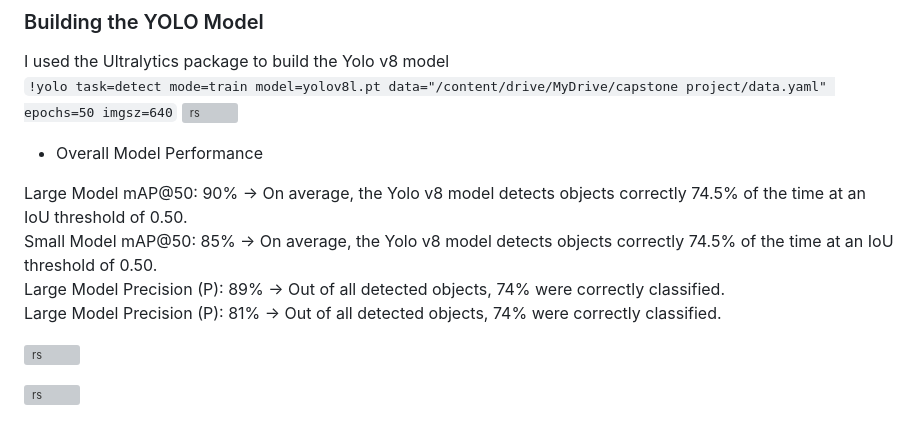
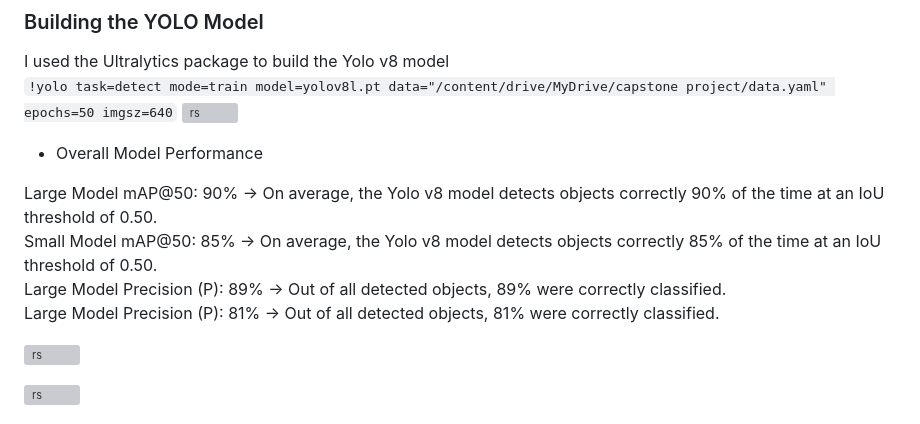
Before and after one commit to johnmunoz777/LMFR_MSDS_Practicum2, a Markdown page: README.md, the part around the change. GitHub-like rendering; grey boxes are pictures that could not be loaded.

```diff
--- a/README.md
+++ b/README.md
@@ -116,10 +116,10 @@ I used the Ultralytics package to build the Yolo v8 model <br>
 ![rs](images/yolo_results.jpg)
 - Overall Model Performance
 
-Large Model mAP@50: 90% → On average, the Yolo v8 model detects objects correctly 74.5% of the time at an IoU threshold of 0.50. <br>
-Small Model mAP@50: 85% → On average, the Yolo v8 model detects objects correctly 74.5% of the time at an IoU threshold of 0.50.<br>
-Large Model Precision (P): 89% → Out of all detected objects, 74% were correctly classified.  <br>
-Large Model Precision (P): 81% → Out of all detected objects, 74% were correctly classified.   <br>
+Large Model mAP@50: 90% → On average, the Yolo v8 model detects objects correctly 90% of the time at an IoU threshold of 0.50. <br>
+Small Model mAP@50: 85% → On average, the Yolo v8 model detects objects correctly 85% of the time at an IoU threshold of 0.50.<br>
+Large Model Precision (P): 89% → Out of all detected objects, 89% were correctly classified.  <br>
+Large Model Precision (P): 81% → Out of all detected objects, 81% were correctly classified.   <br>
 
 ![rs](images/best_model.jpg)
 
```
